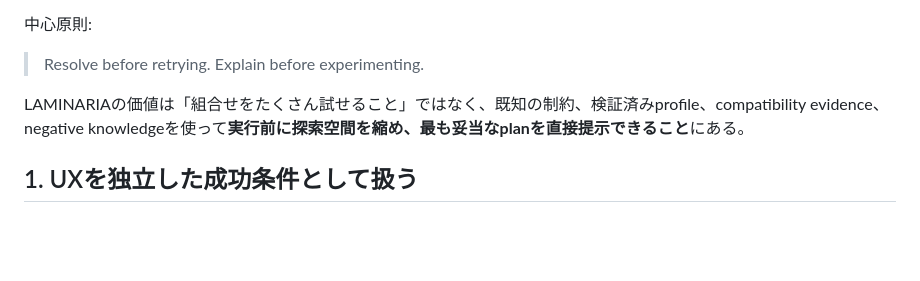
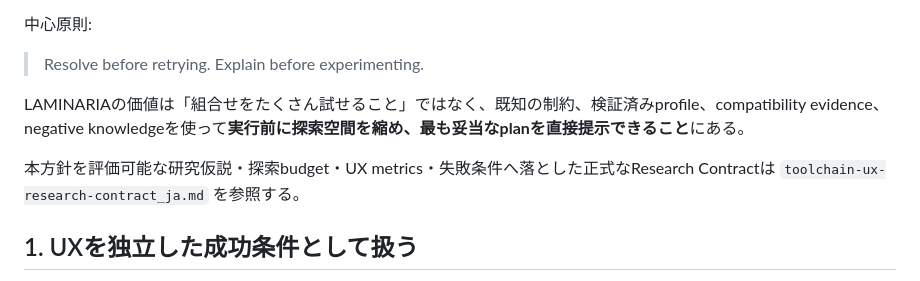
Before and after one commit to asopitech-labs/laminaria-rust-nim-toolchain, a Markdown page: docs/agent-oriented-toolchain-ux_ja.md, the part around the change. Rendered like a GitHub page; blank space fills up the shorter version.

Commit message:
docs: link UX research contract

```diff
--- a/docs/agent-oriented-toolchain-ux_ja.md
+++ b/docs/agent-oriented-toolchain-ux_ja.md
@@ -11,6 +11,8 @@ Rust/Nim compiler version、backend、target、linker、LTO、WASM composition
 > Resolve before retrying. Explain before experimenting.
 
 LAMINARIAの価値は「組合せをたくさん試せること」ではなく、既知の制約、検証済みprofile、compatibility evidence、negative knowledgeを使って**実行前に探索空間を縮め、最も妥当なplanを直接提示できること**にある。
+
+本方針を評価可能な研究仮説・探索budget・UX metrics・失敗条件へ落とした正式なResearch Contractは `toolchain-ux-research-contract_ja.md` を参照する。
 
 ## 1. UXを独立した成功条件として扱う
 
```
